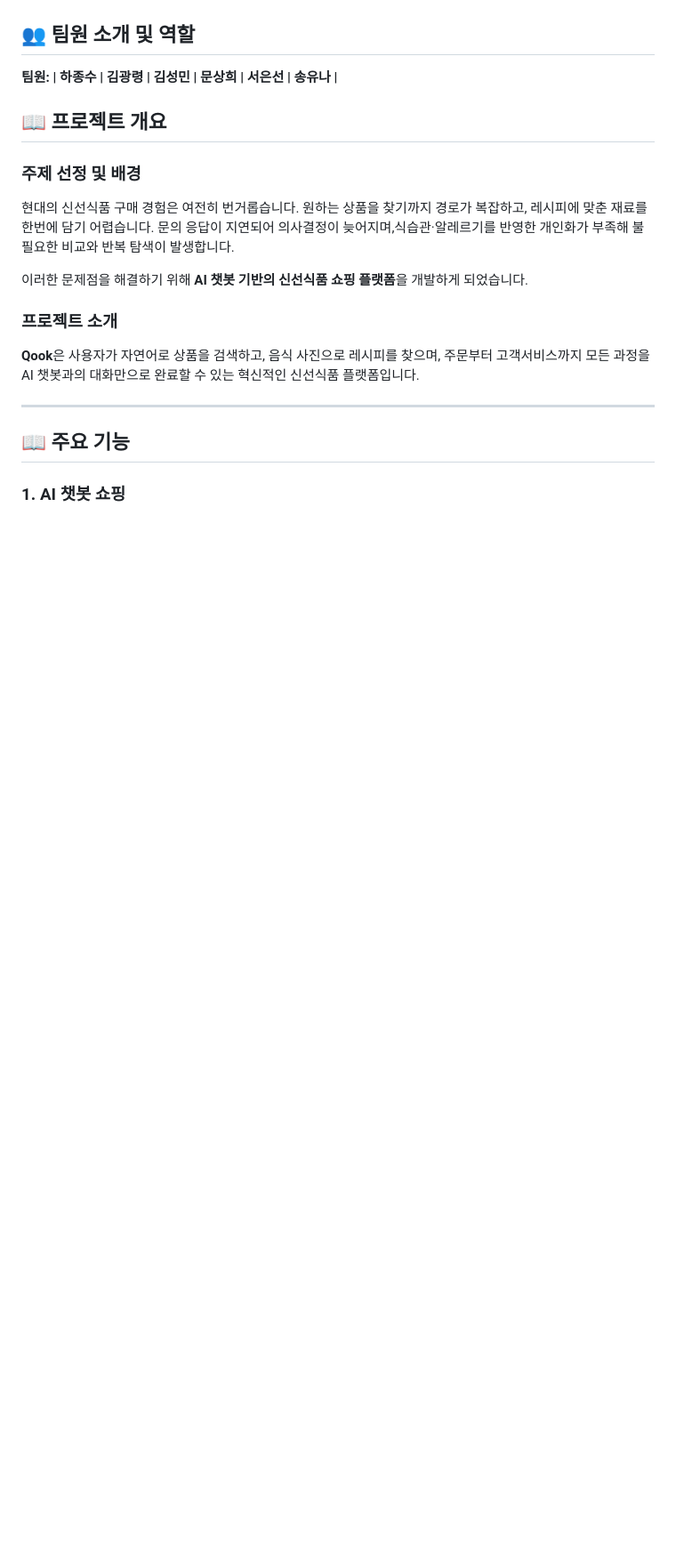
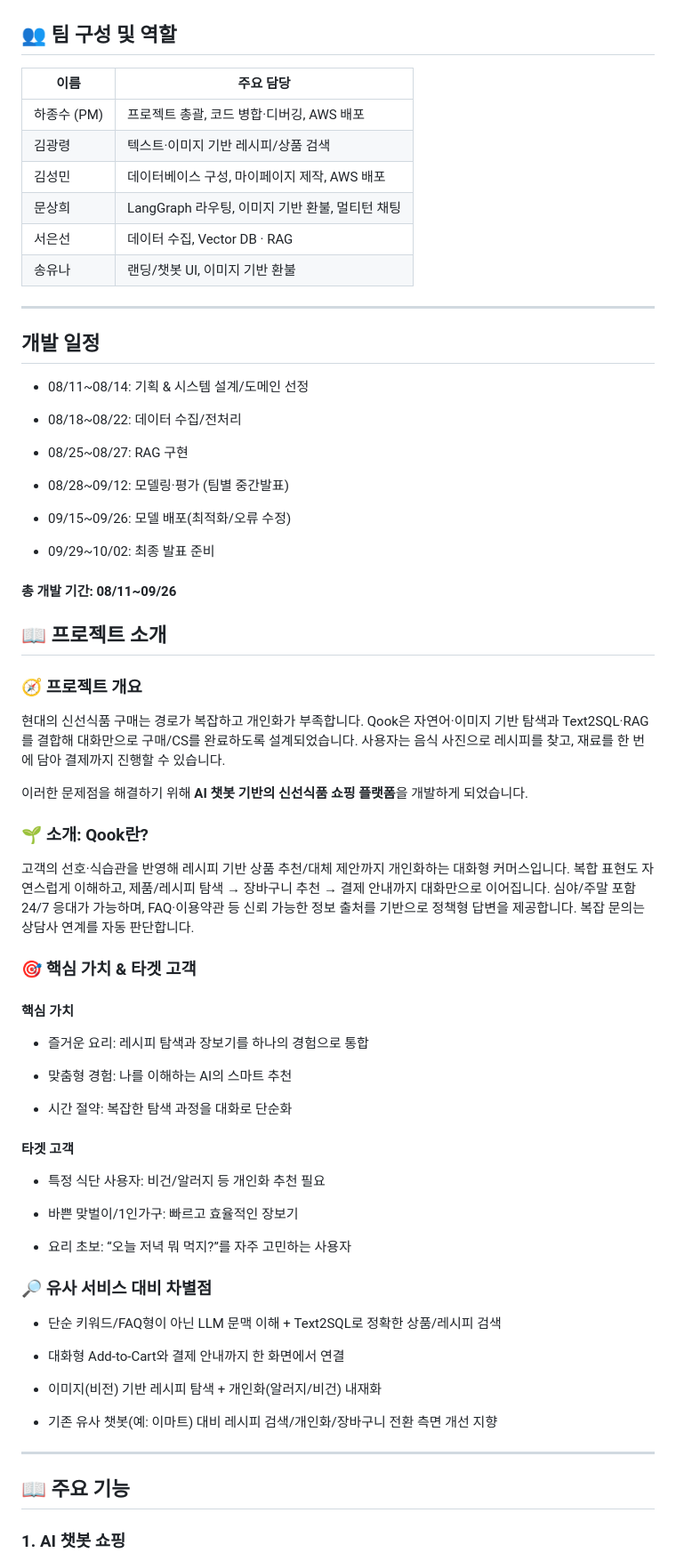
Before and after one commit to skn-ai14-250409/SKN14-Final-6Team-AI, a Markdown page: README.md, the part around one of its changes. Shown at 89% size. GitHub-like rendering; blank space fills up the shorter version.

```diff
--- a/README.md
+++ b/README.md
@@ -2,21 +2,75 @@
 
 ![Qook Logo](static/images/qook_logo.png)
 
-## 👥 팀원 소개 및 역할
+## 👥 팀 구성 및 역할
 
-**팀원: | 하종수 | 김광령 | 김성민 | 문상희 | 서은선 | 송유나 |**
+| 이름 | 주요 담당 |
+|---|---|
+| 하종수 (PM) | 프로젝트 총괄, 코드 병합·디버깅, AWS 배포 |
+| 김광령 | 텍스트·이미지 기반 레시피/상품 검색 |
+| 김성민 | 데이터베이스 구성, 마이페이지 제작, AWS 배포 |
+| 문상희 | LangGraph 라우팅, 이미지 기반 환불, 멀티턴 채팅 |
+| 서은선 | 데이터 수집, Vector DB · RAG |
+| 송유나 | 랜딩/챗봇 UI, 이미지 기반 환불 |
 
+---
 
-## 📖 프로젝트 개요
+## 개발 일정
 
-### 주제 선정 및 배경
-현대의 신선식품 구매 경험은 여전히 번거롭습니다. 원하는 상품을 찾기까지 경로가 복잡하고, 레시피에 맞춘 재료를 한번에 담기 어렵습니다. 문의 응답이 지연되어 의사결정이 늦어지며,식습관·알레르기를 반영한 개인화가 부족해 불필요한 비교와 반복 탐색이 발생합니다.
+- 08/11~08/14: 기획 & 시스템 설계/도메인 선정
+
+- 08/18~08/22: 데이터 수집/전처리
+
+- 08/25~08/27: RAG 구현
+
+- 08/28~09/12: 모델링·평가 (팀별 중간발표)
+
+- 09/15~09/26: 모델 배포(최적화/오류 수정)
+
+- 09/29~10/02: 최종 발표 준비
+
+#### 총 개발 기간: 08/11~09/26
+
+## 📖 프로젝트 소개
+
+### 🧭 프로젝트 개요
+
+현대의 신선식품 구매는 경로가 복잡하고 개인화가 부족합니다. Qook은 자연어·이미지 기반 탐색과 Text2SQL·RAG를 결합해 대화만으로 구매/CS를 완료하도록 설계되었습니다. 사용자는 음식 사진으로 레시피를 찾고, 재료를 한 번에 담아 결제까지 진행할 수 있습니다.
 
 이러한 문제점을 해결하기 위해 **AI 챗봇 기반의 신선식품 쇼핑 플랫폼**을 개발하게 되었습니다.
 
-### 프로젝트 소개
+### 🌱 소개: Qook란?
 
-**Qook**은 사용자가 자연어로 상품을 검색하고, 음식 사진으로 레시피를 찾으며, 주문부터 고객서비스까지 모든 과정을 AI 챗봇과의 대화만으로 완료할 수 있는 혁신적인 신선식품 플랫폼입니다.
+고객의 선호·식습관을 반영해 레시피 기반 상품 추천/대체 제안까지 개인화하는 대화형 커머스입니다. 복합 표현도 자연스럽게 이해하고, 제품/레시피 탐색 → 장바구니 추천 → 결제 안내까지 대화만으로 이어집니다. 심야/주말 포함 24/7 응대가 가능하며, FAQ·이용약관 등 신뢰 가능한 정보 출처를 기반으로 정책형 답변을 제공합니다. 복잡 문의는 상담사 연계를 자동 판단합니다.
+
+### 🎯 핵심 가치 & 타겟 고객
+
+#### 핵심 가치
+
+- 즐거운 요리: 레시피 탐색과 장보기를 하나의 경험으로 통합
+
+- 맞춤형 경험: 나를 이해하는 AI의 스마트 추천
+
+- 시간 절약: 복잡한 탐색 과정을 대화로 단순화
+
+#### 타겟 고객
+
+- 특정 식단 사용자: 비건/알러지 등 개인화 추천 필요
+
+- 바쁜 맞벌이/1인가구: 빠르고 효율적인 장보기
+
+- 요리 초보: “오늘 저녁 뭐 먹지?”를 자주 고민하는 사용자
+
+### 🔎 유사 서비스 대비 차별점
+
+- 단순 키워드/FAQ형이 아닌 LLM 문맥 이해 + Text2SQL로 정확한 상품/레시피 검색
+
+- 대화형 Add-to-Cart와 결제 안내까지 한 화면에서 연결
+
+- 이미지(비전) 기반 레시피 탐색 + 개인화(알러지/비건) 내재화
+
+- 기존 유사 챗봇(예: 이마트) 대비 레시피 검색/개인화/장바구니 전환 측면 개선 지향
+
 
 ---
 
```
Also changed, not shown: other parts of README.md (+61 -1 lines), static/images/개인정보수정.png (added), static/images/사과검색.png (added), static/images/사과샐러드레시피검색.png (added), static/images/쿼카.jpg (added), static/images/환불사진.png (added).
